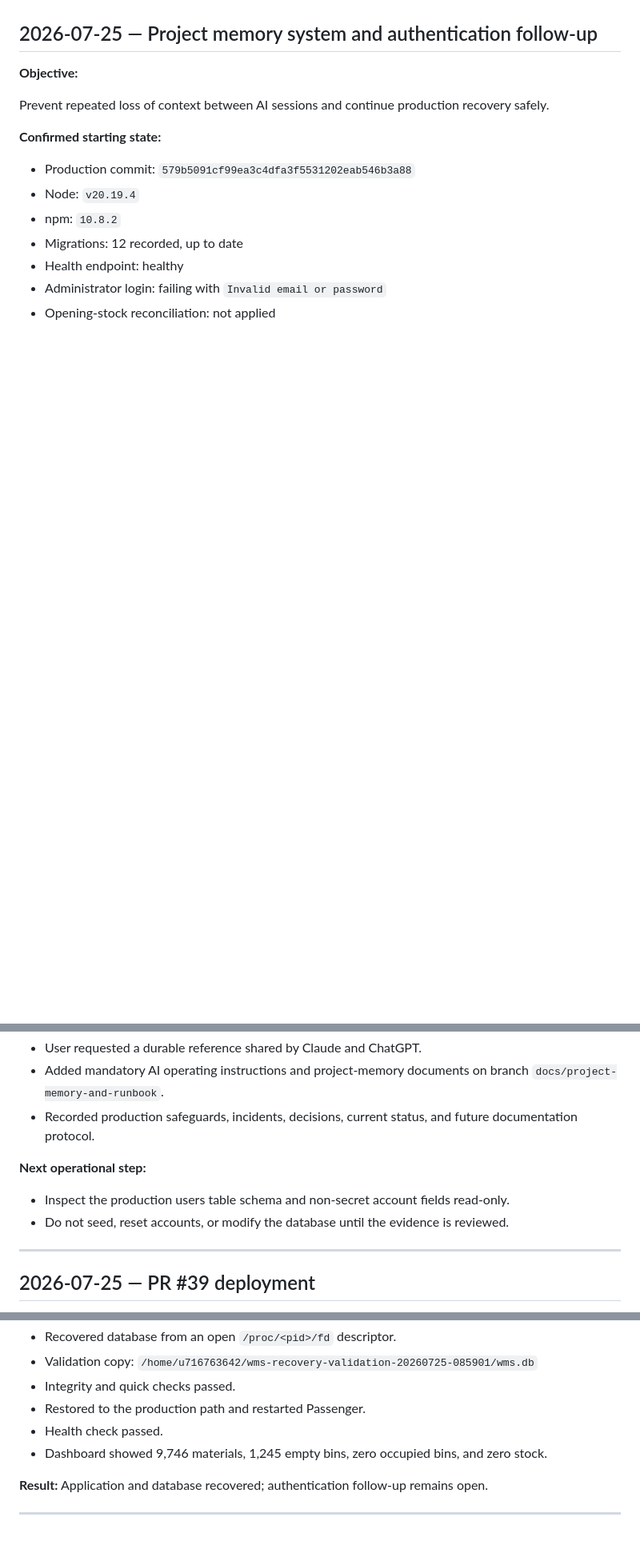
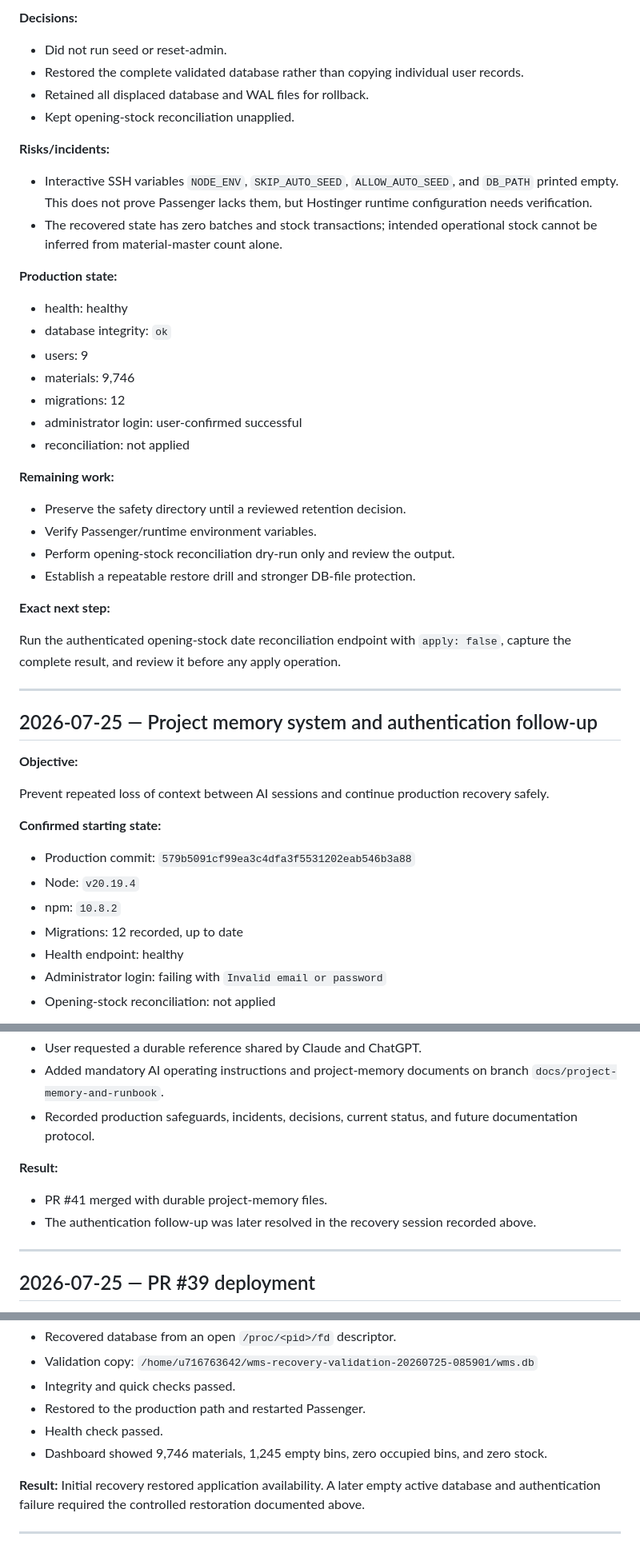
Before and after one commit to Islamce/WMS, a Markdown page: docs/WMS-SESSION-LOG.md, 3 parts joined by grey strips. Shown at 80% size. Drawn GitHub-style; blank space fills up the shorter version.

Commit message:
docs: append production authentication recovery session

```diff
--- a/docs/WMS-SESSION-LOG.md
+++ b/docs/WMS-SESSION-LOG.md
@@ -4,3 +74,37 @@ This is the chronological operational memory for the project. It records durable
+**Decisions:**
+
+- Did not run seed or reset-admin.
+- Restored the complete validated database rather than copying individual user records.
+- Retained all displaced database and WAL files for rollback.
+- Kept opening-stock reconciliation unapplied.
+
+**Risks/incidents:**
+
+- Interactive SSH variables `NODE_ENV`, `SKIP_AUTO_SEED`, `ALLOW_AUTO_SEED`, and `DB_PATH` printed empty. This does not prove Passenger lacks them, but Hostinger runtime configuration needs verification.
+- The recovered state has zero batches and stock transactions; intended operational stock cannot be inferred from material-master count alone.
+
+**Production state:**
+
+- health: healthy
+- database integrity: `ok`
+- users: 9
+- materials: 9,746
+- migrations: 12
+- administrator login: user-confirmed successful
+- reconciliation: not applied
+
+**Remaining work:**
+
+- Preserve the safety directory until a reviewed retention decision.
+- Verify Passenger/runtime environment variables.
+- Perform opening-stock reconciliation dry-run only and review the output.
+- Establish a repeatable restore drill and stronger DB-file protection.
+
+**Exact next step:**
+
+Run the authenticated opening-stock date reconciliation endpoint with `apply: false`, capture the complete result, and review it before any apply operation.
+
+---
 
 ## 2026-07-25 — Project memory system and authentication follow-up
 
@@ -24,10 +128,10 @@ Prevent repeated loss of context between AI sessions and continue production rec
 - Added mandatory AI operating instructions and project-memory documents on branch `docs/project-memory-and-runbook`.
 - Recorded production safeguards, incidents, decisions, current status, and future documentation protocol.
 
-**Next operational step:**
+**Result:**
 
-- Inspect the production users table schema and non-secret account fields read-only.
-- Do not seed, reset accounts, or modify the database until the evidence is reviewed.
+- PR #41 merged with durable project-memory files.
+- The authentication follow-up was later resolved in the recovery session recorded above.
 
 ---
 
@@ -60,7 +164,7 @@ Prevent repeated loss of context between AI sessions and continue production rec
 - Health check passed.
 - Dashboard showed 9,746 materials, 1,245 empty bins, zero occupied bins, and zero stock.
 
-**Result:** Application and database recovered; authentication follow-up remains open.
+**Result:** Initial recovery restored application availability. A later empty active database and authentication failure required the controlled restoration documented above.
 
 ---
 
```
Also changed, not shown: other parts of docs/WMS-SESSION-LOG.md (+71 -1 lines).
